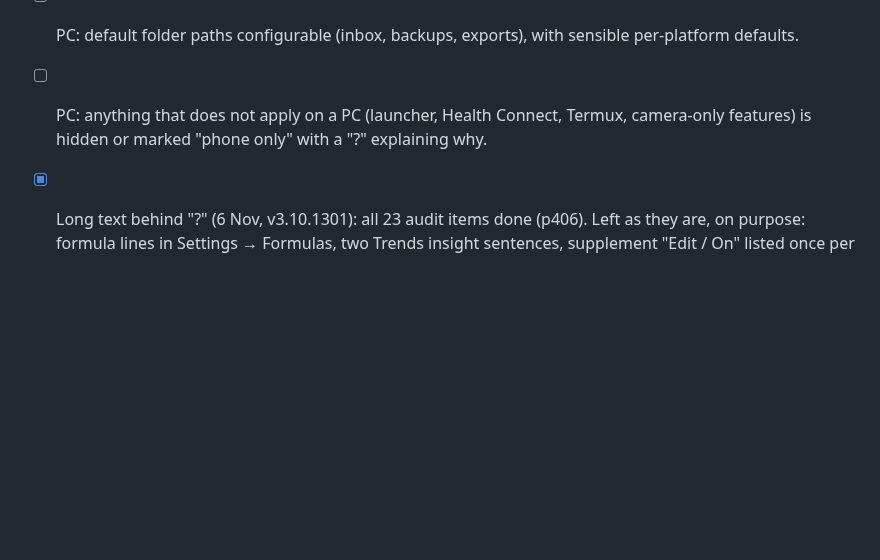
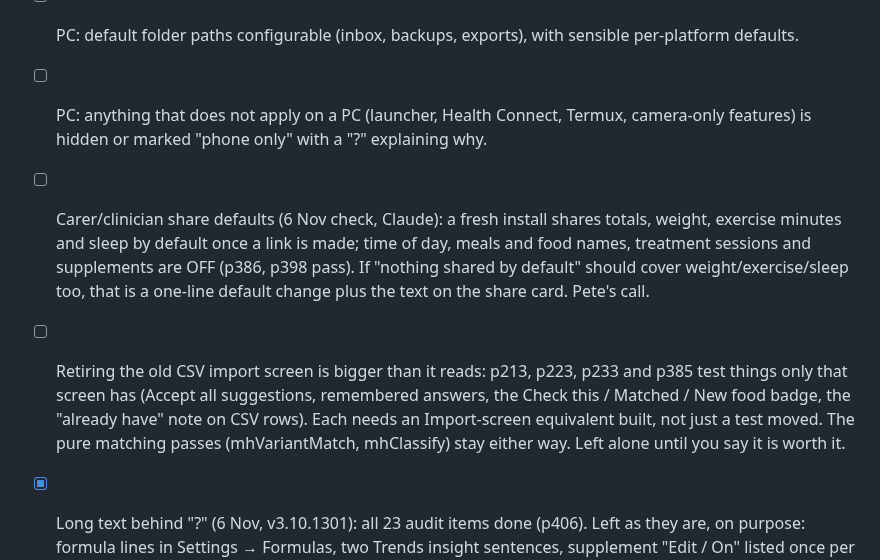
Before and after one commit to pete-maxhealth/maxhealth, a Markdown page: BACKLOG.md, the part around the change. Rendered like a GitHub page; blank space fills up the shorter version.

Commit message:
BACKLOG: carer share defaults and CSV-screen retirement notes
Co-Authored-By: Claude Sonnet 5.5 <noreply@anthropic.com>
Claude-Session: https://claude.ai/code/session_01FwQKt5Ra1F13muMDdUHduj

```diff
--- a/BACKLOG.md
+++ b/BACKLOG.md
@@ -186,6 +186,8 @@ v2 status: done and promoted (card on Trends, demo sample, Premium page; tests p
 - [ ] Camera features on desktop: left as they are (best effort, not our problem); say so in the guide.
 - [ ] PC: default folder paths configurable (inbox, backups, exports), with sensible per-platform defaults.
 - [ ] PC: anything that does not apply on a PC (launcher, Health Connect, Termux, camera-only features) is hidden or marked "phone only" with a "?" explaining why.
+- [ ] Carer/clinician share defaults (6 Nov check, Claude): a fresh install shares totals, weight, exercise minutes and sleep by default once a link is made; time of day, meals and food names, treatment sessions and supplements are OFF (p386, p398 pass). If "nothing shared by default" should cover weight/exercise/sleep too, that is a one-line default change plus the text on the share card. Pete's call.
+- [ ] Retiring the old CSV import screen is bigger than it reads: p213, p223, p233 and p385 test things only that screen has (Accept all suggestions, remembered answers, the Check this / Matched / New food badge, the "already have" note on CSV rows). Each needs an Import-screen equivalent built, not just a test moved. The pure matching passes (mhVariantMatch, mhClassify) stay either way. Left alone until you say it is worth it.
 - [x] Long text behind "?" (6 Nov, v3.10.1301): all 23 audit items done (p406). Left as they are, on purpose: formula lines in Settings → Formulas, two Trends insight sentences, supplement "Edit / On" listed once per period. Seven explainers had no translation before and still have none (es de fr tr pt it pl nl).
 - [ ] p405 audit tuning: the "Log vs History log tab are 100% the same" item is the History sub-tab button opening the Log screen (test artefact); the two Trends insight sentences could take a "?" if you want them hidden too.
 - [x] PC audit (6 Nov, Claude): opened the demo at 1440x900 in desktop Chromium. It runs with no page errors, but shows as one centred 480 px phone column with empty margins either side, so the desktop layout item above is real work, not a tweak. Browser features present in desktop Chromium: camera/getUserMedia, speech synthesis, speech recognition, vibrate. Missing: Web Share and BarcodeDetector, so any barcode or share route needs a PC fallback (a file or paste route). Screens not yet checked at desktop width: the Insights/Settings sub-tabs (my probe only reached Today), pickers and modals, the Library tab.
```
